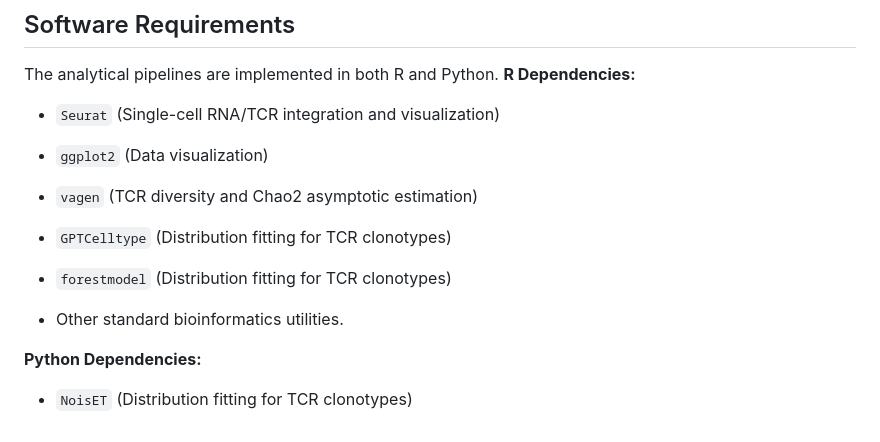
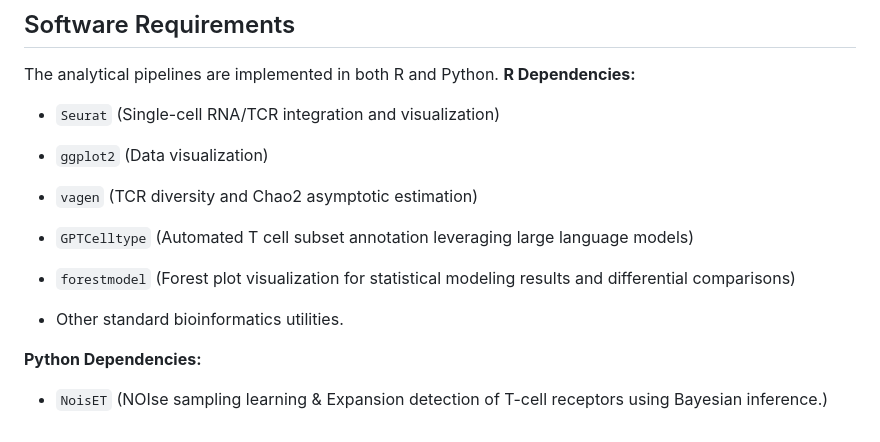
Before and after one commit to SuoLab-GZLab/TCR_Dynamic, a Markdown page: README.md, the part around the change. Drawn GitHub-style.

```diff
--- a/README.md
+++ b/README.md
@@ -25,13 +25,13 @@ The analytical pipelines are implemented in both R and Python.
 * `Seurat` (Single-cell RNA/TCR integration and visualization)
 * `ggplot2` (Data visualization)
 * `vagen` (TCR diversity and Chao2 asymptotic estimation)
-* `GPTCelltype` (Distribution fitting for TCR clonotypes)
-* `forestmodel` (Distribution fitting for TCR clonotypes)
+* `GPTCelltype` (Automated T cell subset annotation leveraging large language models)
+* `forestmodel` (Forest plot visualization for statistical modeling results and differential comparisons)
 
 * Other standard bioinformatics utilities.
 
 **Python Dependencies:**
-* `NoisET` (Distribution fitting for TCR clonotypes)
+* `NoisET` (NOIse sampling learning & Expansion detection of T-cell receptors using Bayesian inference.)
 
 
 
```
